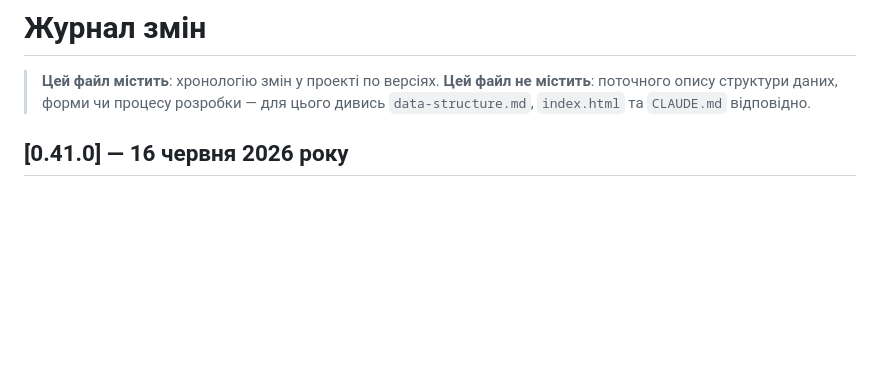
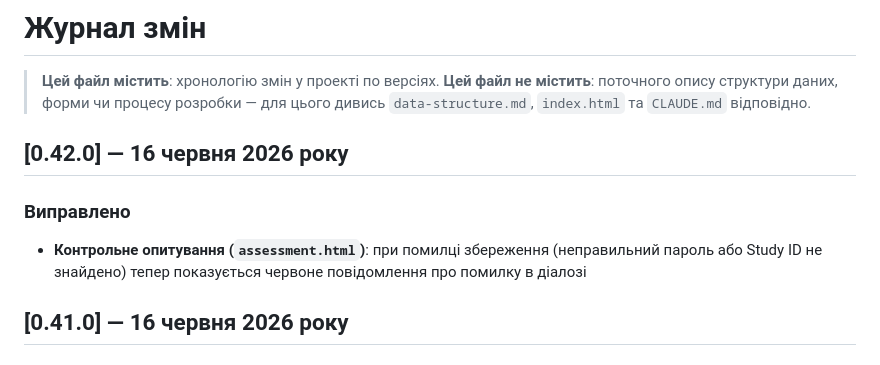
Before and after one commit to yehoriordek/iordek.research20206, a Markdown page: CHANGELOG.md, the part around the change. GitHub-like rendering; blank space fills up the shorter version.

Commit message:
v0.42.0 — CHANGELOG (#54)
* Fix: show error message in assessment.html password dialog on save failure

https://claude.ai/code/session_01Wj17vZMfo4cv5rqcXNqWiC

* Update CHANGELOG for v0.42.0

https://claude.ai/code/session_01Wj17vZMfo4cv5rqcXNqWiC

---------

Co-authored-by: Claude <noreply@anthropic.com>

```diff
--- a/CHANGELOG.md
+++ b/CHANGELOG.md
@@ -2,6 +2,11 @@
 
 > **Цей файл містить**: хронологію змін у проекті по версіях.
 > **Цей файл не містить**: поточного опису структури даних, форми чи процесу розробки — для цього дивись `data-structure.md`, `index.html` та `CLAUDE.md` відповідно.
+
+## [0.42.0] — 16 червня 2026 року
+
+### Виправлено
+- **Контрольне опитування (`assessment.html`)**: при помилці збереження (неправильний пароль або Study ID не знайдено) тепер показується червоне повідомлення про помилку в діалозі
 
 ## [0.41.0] — 16 червня 2026 року
 
```
